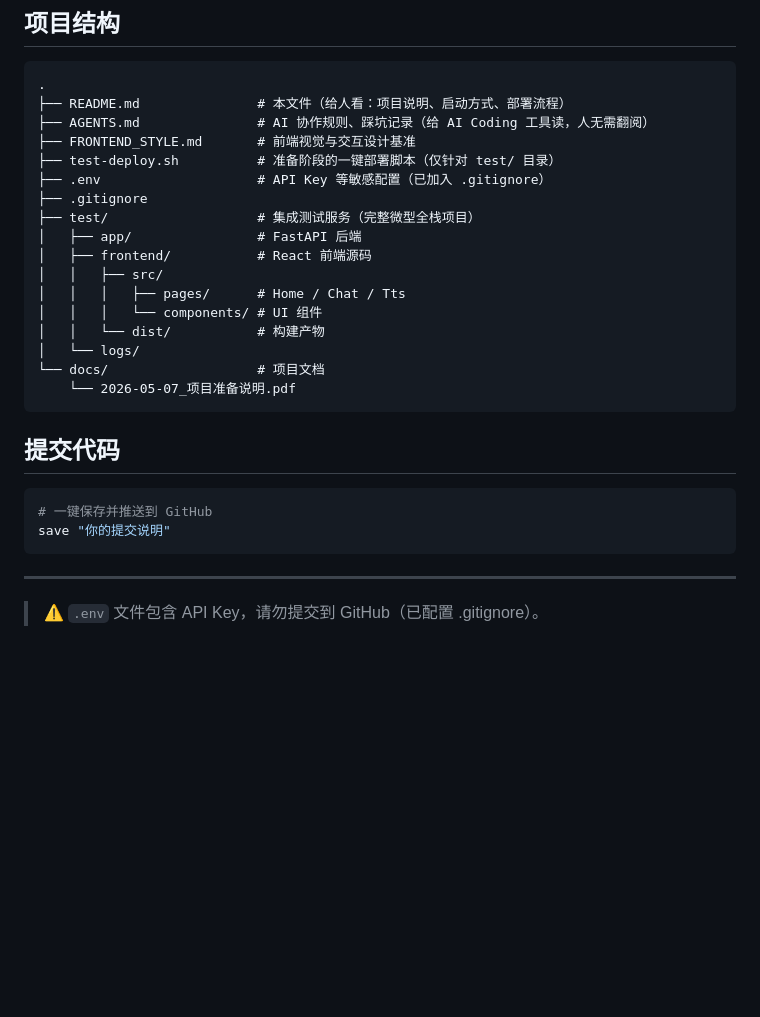
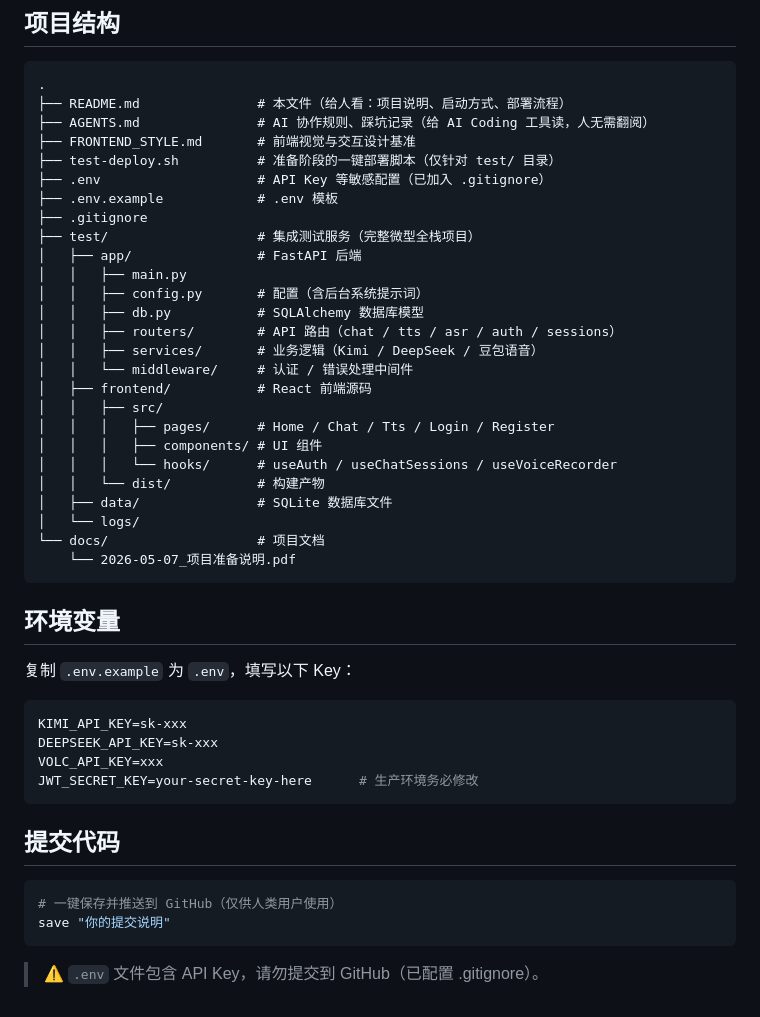
Before and after one commit to sunimo-pku/AIIC-challenge2026, a Markdown page: README.md, the part around one of its changes. Rendered like a GitHub page; blank space fills up the shorter version.

````diff
--- a/README.md
+++ b/README.md
@@ -80,26 +96,44 @@ uvicorn app.main:app --host 127.0.0.1 --port 8000
 ├── FRONTEND_STYLE.md       # 前端视觉与交互设计基准
 ├── test-deploy.sh          # 准备阶段的一键部署脚本（仅针对 test/ 目录）
 ├── .env                    # API Key 等敏感配置（已加入 .gitignore）
+├── .env.example            # .env 模板
 ├── .gitignore
 ├── test/                   # 集成测试服务（完整微型全栈项目）
 │   ├── app/                # FastAPI 后端
+│   │   ├── main.py
+│   │   ├── config.py       # 配置（含后台系统提示词）
+│   │   ├── db.py           # SQLAlchemy 数据库模型
+│   │   ├── routers/        # API 路由（chat / tts / asr / auth / sessions）
+│   │   ├── services/       # 业务逻辑（Kimi / DeepSeek / 豆包语音）
+│   │   └── middleware/     # 认证 / 错误处理中间件
 │   ├── frontend/           # React 前端源码
 │   │   ├── src/
-│   │   │   ├── pages/      # Home / Chat / Tts
-│   │   │   └── components/ # UI 组件
+│   │   │   ├── pages/      # Home / Chat / Tts / Login / Register
+│   │   │   ├── components/ # UI 组件
+│   │   │   └── hooks/      # useAuth / useChatSessions / useVoiceRecorder
 │   │   └── dist/           # 构建产物
+│   ├── data/               # SQLite 数据库文件
 │   └── logs/
 └── docs/                   # 项目文档
     └── 2026-05-07_项目准备说明.pdf
 ```
 
+## 环境变量
+
+复制 `.env.example` 为 `.env`，填写以下 Key：
+
+```bash
+KIMI_API_KEY=sk-xxx
+DEEPSEEK_API_KEY=sk-xxx
+VOLC_API_KEY=xxx
+JWT_SECRET_KEY=your-secret-key-here      # 生产环境务必修改
+```
+
 ## 提交代码
 
 ```bash
-# 一键保存并推送到 GitHub
+# 一键保存并推送到 GitHub（仅供人类用户使用）
 save "你的提交说明"
 ```
 
----
-
 > ⚠️ `.env` 文件包含 API Key，请勿提交到 GitHub（已配置 .gitignore）。
````
Also changed, not shown: other parts of README.md (+23 -7 lines), 1 other file.
